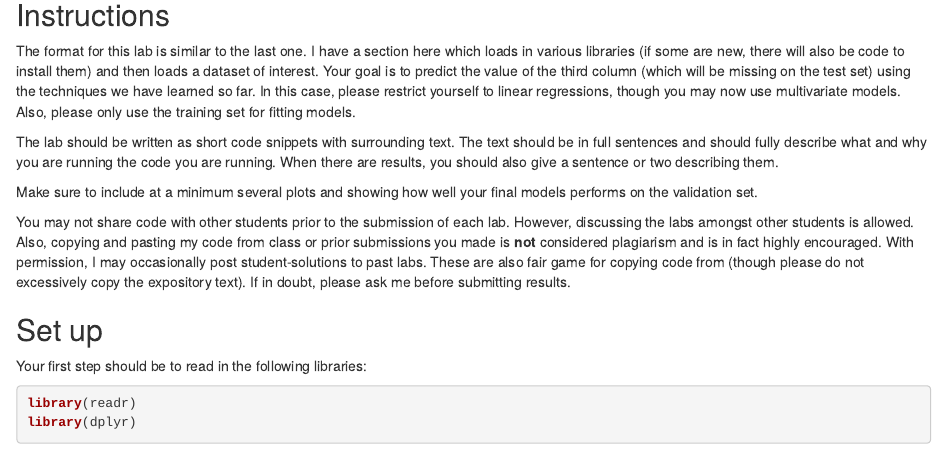
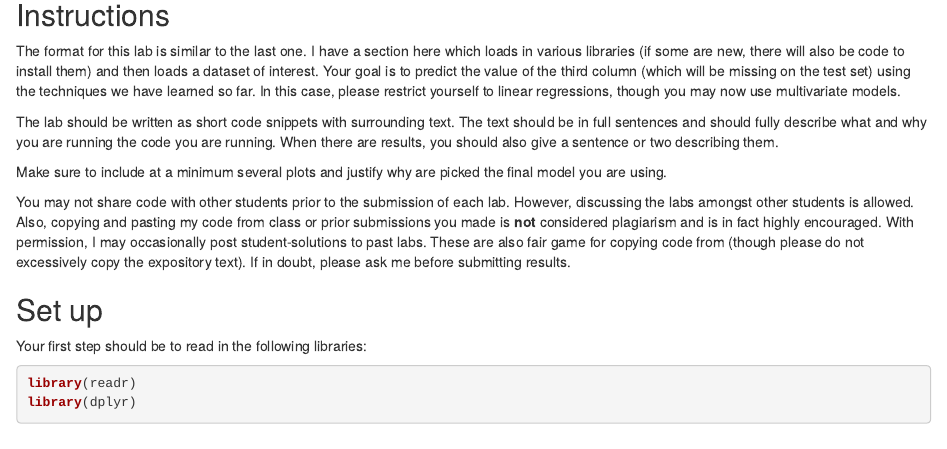
Before and after one commit to kaiwenchen/stat395-labs-statsmaths, an R Markdown document (lab03.Rmd): the page in a window 1100 px wide, from 80 px down. Rendered offline with R 4.5, knitr and Pandoc, with nearby package versions; some code elsewhere in the file could not run offline.

Commit message:
Update lab03.Rmd

```diff
--- a/lab03.Rmd
+++ b/lab03.Rmd
@@ -13,16 +13,15 @@ them) and then loads a dataset of interest. Your goal is to
 predict the value of the third column (which will be missing
 on the test set) using the techniques we have learned so far.
 In this case, please restrict yourself to linear regressions,
-though you may now use multivariate models. Also, please only
-use the training set for fitting models.
+though you may now use multivariate models.
 
 The lab should be written as short code snippets with surrounding
 text. The text should be in full sentences and should fully describe
 what and why you are running the code you are running.  When there
 are results, you should also give a sentence or two describing them.
 
-Make sure to include at a minimum several plots and showing how well
-your final models performs on the validation set.
+Make sure to include at a minimum several plots and justify why
+are picked the final model you are using.
 
 You may not share code with other students prior to the submission
 of each lab. However, discussing the labs amongst other students
```
